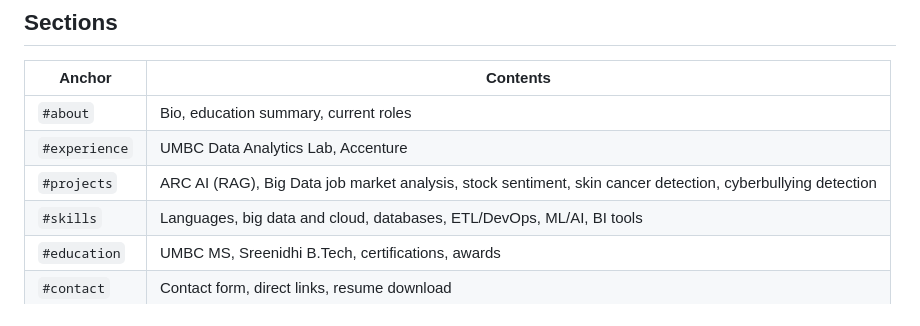
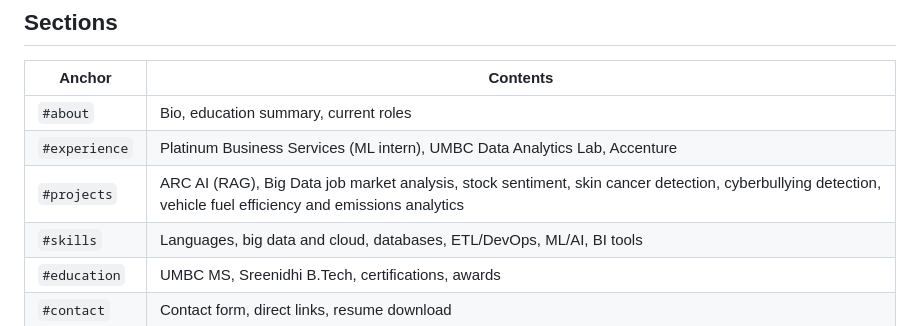
Before and after one commit to RahulReddyKota/rahulreddykota.github.io, a Markdown page: README.md, the part around the change. Rendered like a GitHub page.

Commit message:
Update experience and projects sections in README

```diff
--- a/README.md
+++ b/README.md
@@ -31,8 +31,8 @@ A single-page portfolio covering my background, work experience, projects, educa
 | Anchor | Contents |
 | --- | --- |
 | `#about` | Bio, education summary, current roles |
-| `#experience` | UMBC Data Analytics Lab, Accenture |
-| `#projects` | ARC AI (RAG), Big Data job market analysis, stock sentiment, skin cancer detection, cyberbullying detection |
+| `#experience` | Platinum Business Services (ML intern), UMBC Data Analytics Lab, Accenture |
+| `#projects` | ARC AI (RAG), Big Data job market analysis, stock sentiment, skin cancer detection, cyberbullying detection, vehicle fuel efficiency and emissions analytics |
 | `#skills` | Languages, big data and cloud, databases, ETL/DevOps, ML/AI, BI tools |
 | `#education` | UMBC MS, Sreenidhi B.Tech, certifications, awards |
 | `#contact` | Contact form, direct links, resume download |
```
